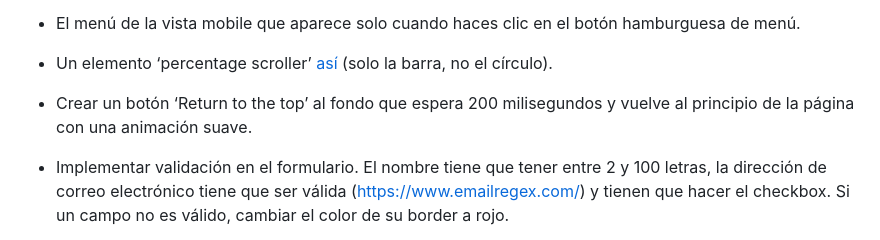
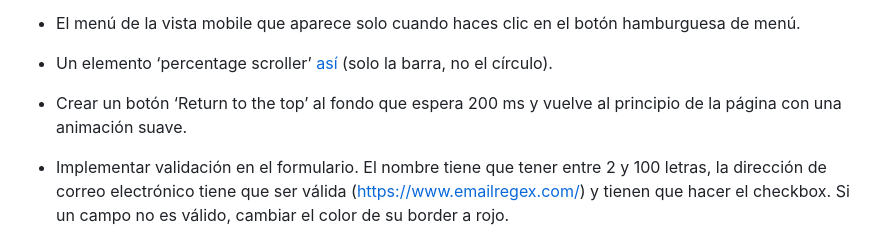
Before and after one commit to MarcoNobody1/Oxygen-Shop, a Markdown page: README.md, the part around one of its changes. Rendered like a GitHub page.

```diff
--- a/README.md
+++ b/README.md
@@ -16,7 +16,7 @@ Los requisitos a seguir para cumplir los objetivos del proyecto son los siguient
 
 * Un elemento ‘percentage scroller’ [así](https://webdevtrick.com/wp-content/uploads/animated-scroll-percentage-show.mp4) (solo la barra, no el círculo).
 
-* Crear un botón ‘Return to the top’ al fondo que espera 200 milisegundos y vuelve al principio de la página con una animación suave.
+* Crear un botón ‘Return to the top’ al fondo que espera 200 ms y vuelve al principio de la página con una animación suave.
 
 * Implementar validación en el formulario. El nombre tiene que tener entre 2 y 100 letras, la dirección de correo electrónico tiene que ser válida (https://www.emailregex.com/) y tienen que hacer el checkbox. Si un campo no es válido, cambiar el color de su border a rojo.
 
```
Also changed, not shown: other parts of README.md (+2 -2 lines).
